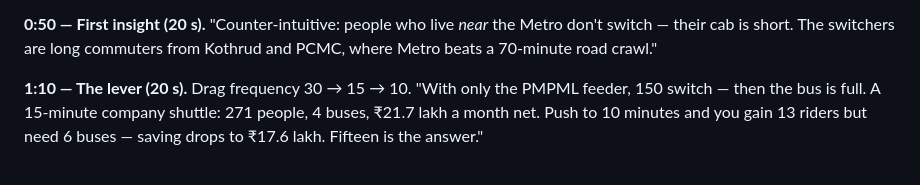
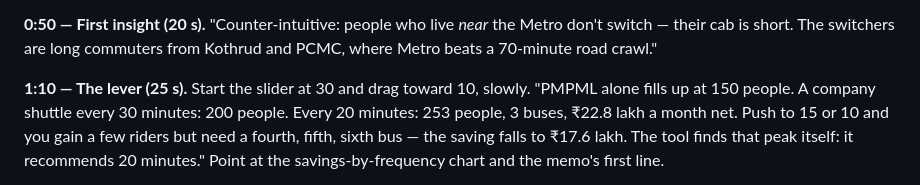
Before and after one commit to apoorvgpt9/codex-devday-24Oct, a Markdown page: docs/demo-script.md, the part around one of its changes. Drawn GitHub-style.

Commit message:
Review 4: 20-min optimum verified; demo script follows the model
Co-Authored-By: Claude Opus 5.5 <noreply@anthropic.com>
Claude-Session: https://claude.ai/code/session_01H1RB84YU63TM1p3fbd7dL7

```diff
--- a/docs/demo-script.md
+++ b/docs/demo-script.md
@@ -13,7 +13,8 @@ from Ramwadi without losing more than 10 minutes. Red stays on cab."
 **0:50 — First insight (20 s).** "Counter-intuitive: people who live *near* the Metro don't switch — their cab is short.
 The switchers are long commuters from Kothrud and PCMC, where Metro beats a 70-minute road crawl."
 
-**1:10 — The lever (20 s).** Drag frequency 30 → 15 → 10. "With only the PMPML feeder, 150 switch — then the bus is full.
-A 15-minute company shuttle: 271 people, 4 buses, ₹21.7 lakh a month net. Push to 10 minutes and you gain 13 riders
-but need 6 buses — saving drops to ₹17.6 lakh. Fifteen is the answer."
+**1:10 — The lever (25 s).** Start the slider at 30 and drag toward 10, slowly. "PMPML alone fills up at 150 people.
+A company shuttle every 30 minutes: 200 people. Every 20 minutes: 253 people, 3 buses, ₹22.8 lakh a month net.
+Push to 15 or 10 and you gain a few riders but need a fourth, fifth, sixth bus — the saving falls to ₹17.6 lakh.
+The tool finds that peak itself: it recommends 20 minutes." Point at the savings-by-frequency chart and the memo's first line.
 
```
Also changed, not shown: other parts of docs/demo-script.md (+1 -1 lines), docs/review-4.md (added, +22 -0 lines), docs/review-assets/review-4-desktop.png (added).
